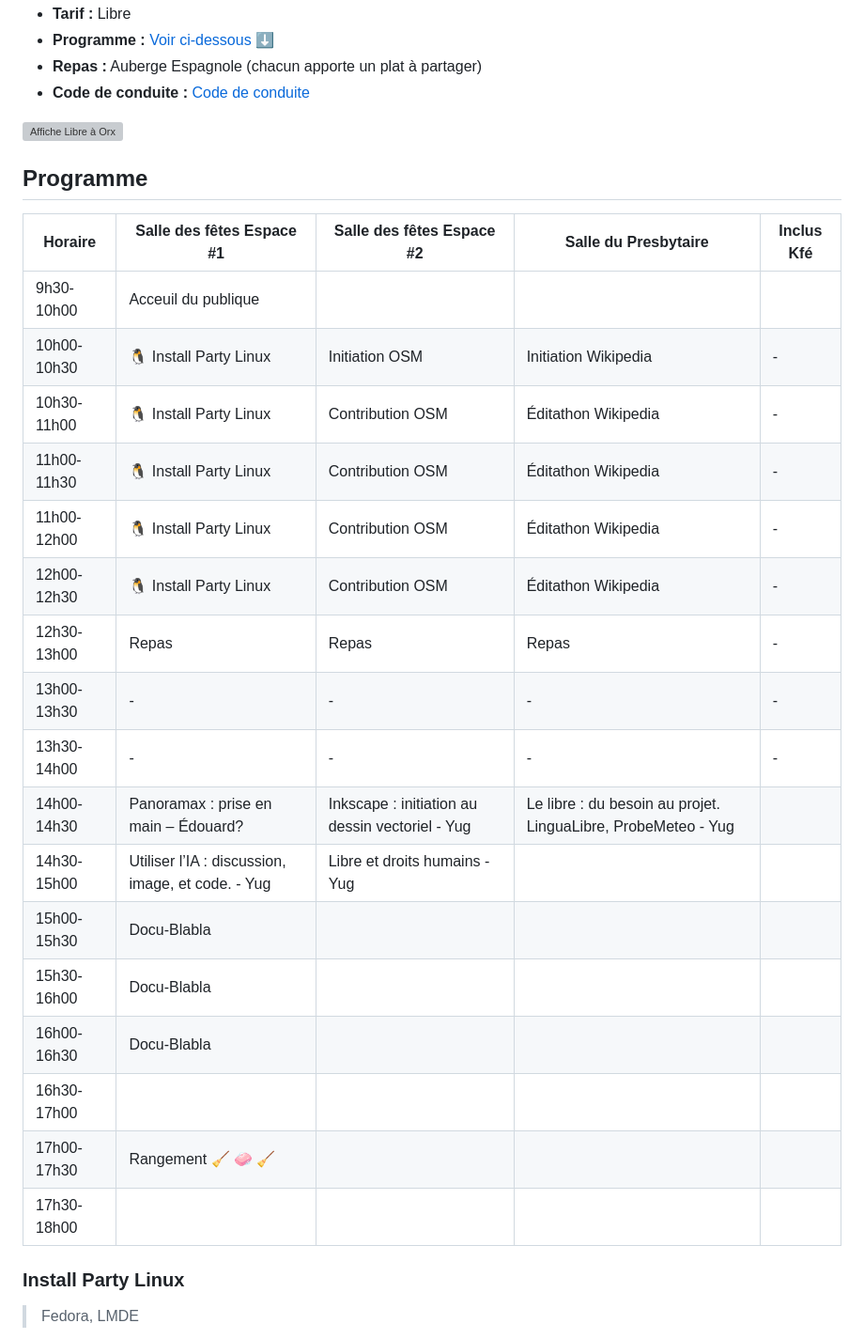
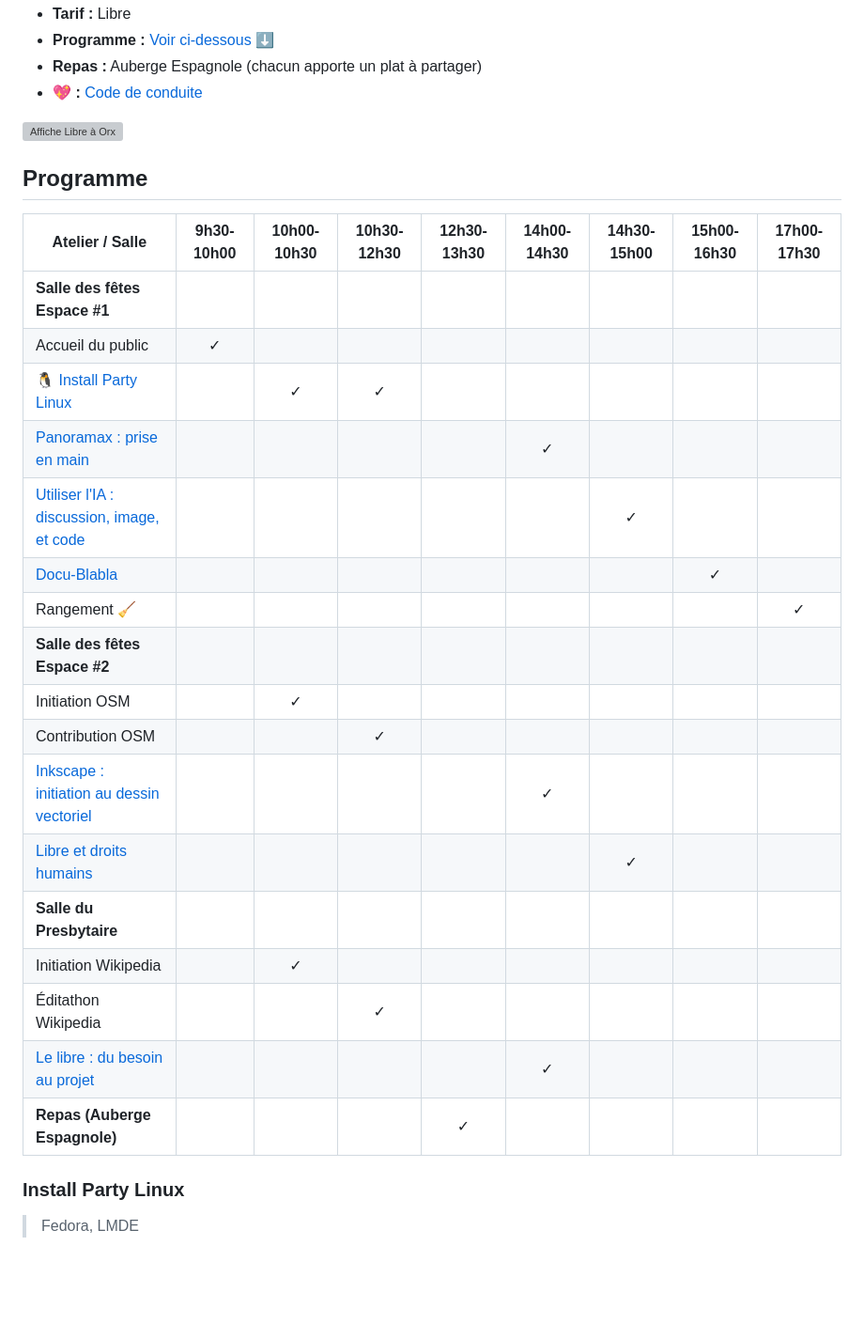
Before and after one commit to edouard-lopez/libre-a-orx, a Markdown page: docs/index.md, the part around the change. Shown at 94% size. Drawn GitHub-style; blank space fills up the shorter version; grey boxes are pictures that could not be loaded.

Commit message:
docs: reorga table programm

```diff
--- a/docs/index.md
+++ b/docs/index.md
@@ -9,7 +9,7 @@
       <li><b>Tarif :</b> Libre</li>
       <li><b>Programme :</b> <a href="#programme">Voir ci-dessous ⬇</a></li>
       <li><b>Repas :</b> Auberge Espagnole (chacun apporte un plat à partager)</li>
-      <li><b>Code de conduite :</b> <a href="./code-de-conduite.md">Code de conduite</a></li>
+      <li><b>💖 :</b> <a href="./code-de-conduite.md">Code de conduite</a></li>
     </ul>
   </div>
   <div style="@media (max-width: 600px) { width: 100%; }">
@@ -19,25 +19,25 @@
 
 ## Programme
 
-| Horaire     | Salle des fêtes Espace #1                         | Salle des fêtes Espace #2                       | Salle du Presbytaire                                          | Inclus Kfé |
-| ----------- | ------------------------------------------------- | ----------------------------------------------- | ------------------------------------------------------------- | ---------- |
-| 9h30-10h00  | Acceuil du publique                               |
-| 10h00-10h30 | 🐧 Install Party Linux                             | Initiation OSM                                  | Initiation Wikipedia                                          | -          |
-| 10h30-11h00 | 🐧 Install Party Linux                             | Contribution OSM                                | Éditathon Wikipedia                                           | -          |
-| 11h00-11h30 | 🐧 Install Party Linux                             | Contribution OSM                                | Éditathon Wikipedia                                           | -          |
-| 11h00-12h00 | 🐧 Install Party Linux                             | Contribution OSM                                | Éditathon Wikipedia                                           | -          |
-| 12h00-12h30 | 🐧 Install Party Linux                             | Contribution OSM                                | Éditathon Wikipedia                                           | -          |
-| 12h30-13h00 | Repas                                             | Repas                                           | Repas                                                         | -          |
-| 13h00-13h30 | -                                                 | -                                               | -                                                             | -          |
-| 13h30-14h00 | -                                                 | -                                               | -                                                             | -          |
-| 14h00-14h30 | Panoramax : prise en main – Édouard?              | Inkscape : initiation au dessin vectoriel - Yug | Le libre : du besoin au projet. LinguaLibre, ProbeMeteo - Yug |
-| 14h30-15h00 | Utiliser l’IA : discussion, image, et code. - Yug | Libre et droits humains - Yug                   |
-| 15h00-15h30 | Docu-Blabla                                       |
-| 15h30-16h00 | Docu-Blabla                                       |
-| 16h00-16h30 | Docu-Blabla                                       |
-| 16h30-17h00 |
-| 17h00-17h30 | Rangement 🧹 🧼 🧹                                   |
-| 17h30-18h00 |
+| Atelier / Salle | 9h30-10h00 | 10h00-10h30 | 10h30-12h30 | 12h30-13h30 | 14h00-14h30 | 14h30-15h00 | 15h00-16h30 | 17h00-17h30 |
+| --------------- | :--------: | :---------: | :---------: | :---------: | :---------: | :---------: | :---------: | :---------: |
+| **Salle des fêtes Espace #1** |
+| Accueil du public | ✓ | | | | | | | |
+| 🐧 [Install Party Linux](#install-party-linux) | | ✓ | ✓ | | | | | |
+| [Panoramax : prise en main](#panoramax--prise-en-main) | | | | | ✓ | | | |
+| [Utiliser l'IA : discussion, image, et code](#utiliser-lia--discussion-image-et-code) | | | | | | ✓ | | |
+| [Docu-Blabla](#docu-blabla) | | | | | | | ✓ | |
+| Rangement 🧹 | | | | | | | | ✓ |
+| **Salle des fêtes Espace #2** |
+| Initiation OSM | | ✓ | | | | | | |
+| Contribution OSM | | | ✓ | | | | | |
+| [Inkscape : initiation au dessin vectoriel](#inkscape--initiation-au-dessin-vectoriel) | | | | | ✓ | | | |
+| [Libre et droits humains](#libre-et-droits-humains) | | | | | | ✓ | | |
+| **Salle du Presbytaire** |
+| Initiation Wikipedia | | ✓ | | | | | | |
+| Éditathon Wikipedia | | | ✓ | | | | | |
+| [Le libre : du besoin au projet](#le-libre--du-besoin-au-projet) | | | | | ✓ | | | |
+| **Repas (Auberge Espagnole)** | | | | ✓ | | | | |
 
 ### Install Party Linux
 
```
